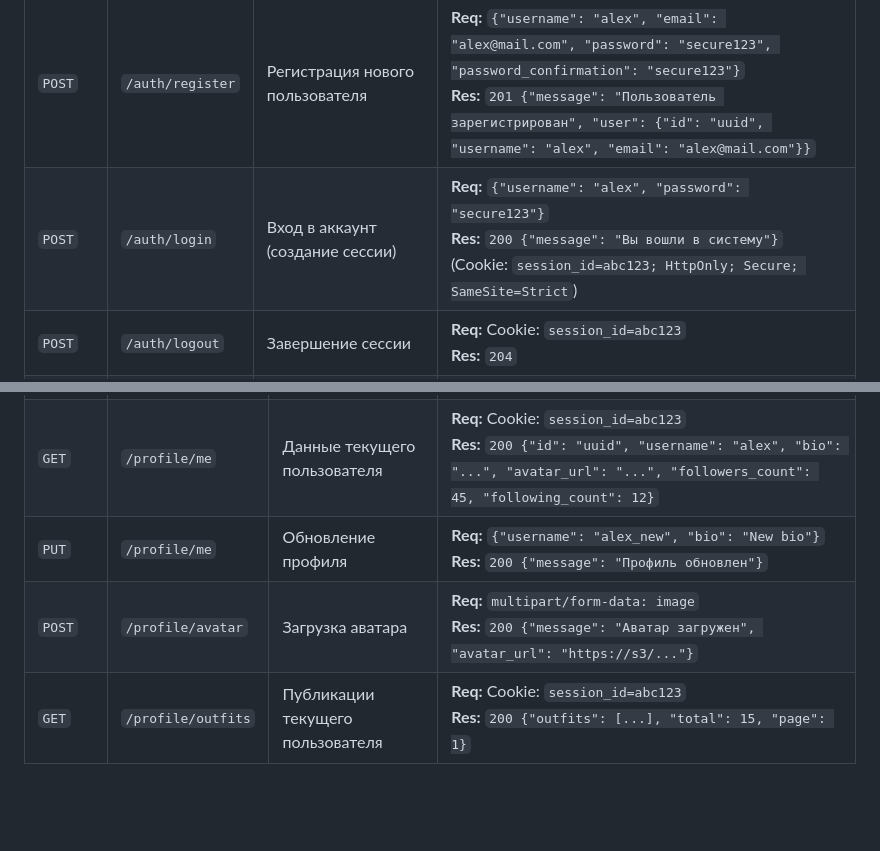
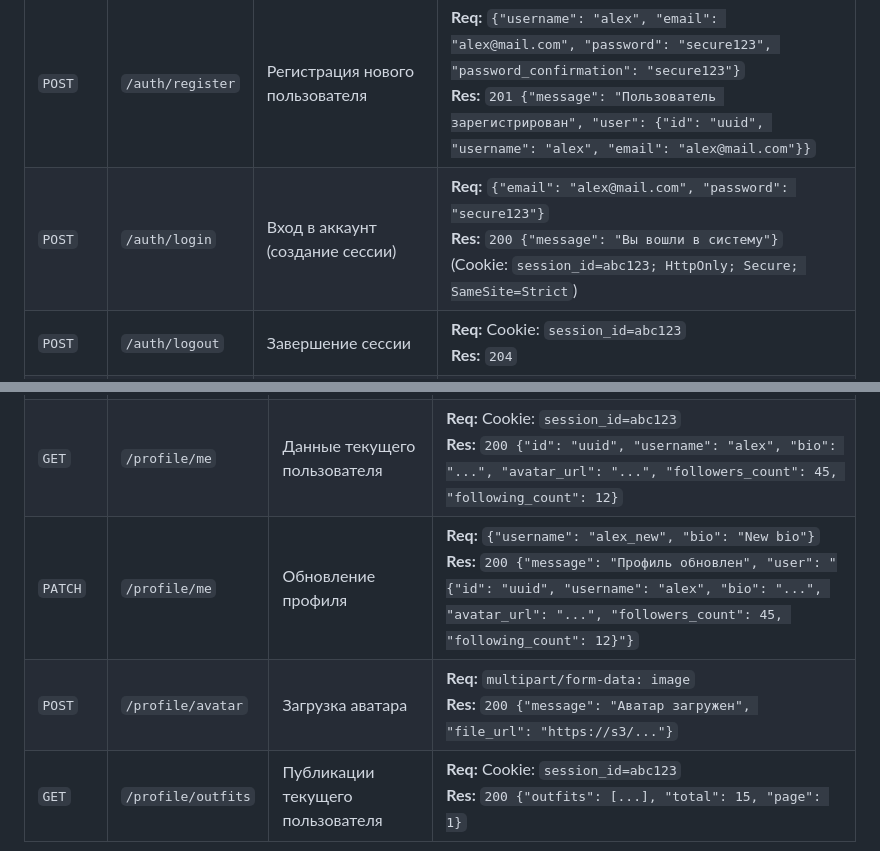
Before and after one commit to driplyhq/driply-docs, a Markdown page: backend/api-specs.md, 2 parts joined by grey strips. Rendered like a GitHub page; blank space fills up the shorter version.

Commit message:
Обновил рест апи в соотвествии с кодом на текущем этапе разработки

```diff
--- a/backend/api-specs.md
+++ b/backend/api-specs.md
@@ -21,7 +21,7 @@ Session-based authentication via `starlette.middleware.sessions.SessionMiddlewar
 | Method | URL | Description | Request / Response |
 |---|---|---|---|
 | `POST` | `/auth/register` | Регистрация нового пользователя | **Req:** `{"username": "alex", "email": "alex@mail.com", "password": "secure123", "password_confirmation": "secure123"}`<br>**Res:** `201 {"message": "Пользователь зарегистрирован", "user": {"id": "uuid", "username": "alex", "email": "alex@mail.com"}}` |
-| `POST` | `/auth/login` | Вход в аккаунт (создание сессии) | **Req:** `{"username": "alex", "password": "secure123"}`<br>**Res:** `200 {"message": "Вы вошли в систему"}` (Cookie: `session_id=abc123; HttpOnly; Secure; SameSite=Strict`) |
+| `POST` | `/auth/login` | Вход в аккаунт (создание сессии) | **Req:** `{"email": "alex@mail.com", "password": "secure123"}`<br>**Res:** `200 {"message": "Вы вошли в систему"}` (Cookie: `session_id=abc123; HttpOnly; Secure; SameSite=Strict`) |
 | `POST` | `/auth/logout` | Завершение сессии | **Req:** Cookie: `session_id=abc123`<br>**Res:** `204` |
 | `GET` | `/auth/me` | Получение данных текущего пользователя | **Req:** Cookie: `session_id=abc123`<br>**Res:** `200 {"id": "uuid", "username": "alex", "email": "alex@mail.com", "avatar_url": null, "bio": "Fashion enthusiast"}`<br>**Error:** `401 {"detail": "Не авторизован", "code": "UNAUTHORIZED"}` |
 
@@ -32,8 +32,8 @@ Public profile data + current user management
 |---|---|---|---|
 | `GET` | `/users/{user_id}` | Публичный профиль пользователя | **Res:** `200 {"id": "uuid", "username": "alex", "bio": "...", "avatar_url": "...", "followers_count": 45, "following_count": 12, "is_following": false}` |
 | `GET` | `/profile/me` | Данные текущего пользователя | **Req:** Cookie: `session_id=abc123`<br>**Res:** `200 {"id": "uuid", "username": "alex", "bio": "...", "avatar_url": "...", "followers_count": 45, "following_count": 12}` |
-| `PUT` | `/profile/me` | Обновление профиля | **Req:** `{"username": "alex_new", "bio": "New bio"}`<br>**Res:** `200 {"message": "Профиль обновлен"}` |
-| `POST` | `/profile/avatar` | Загрузка аватара | **Req:** `multipart/form-data: image`<br>**Res:** `200 {"message": "Аватар загружен", "avatar_url": "https://s3/..."}` |
+| `PATCH` | `/profile/me` | Обновление профиля | **Req:** `{"username": "alex_new", "bio": "New bio"}`<br>**Res:** `200 {"message": "Профиль обновлен", "user": "{"id": "uuid", "username": "alex", "bio": "...", "avatar_url": "...", "followers_count": 45, "following_count": 12}"}` |
+| `POST` | `/profile/avatar` | Загрузка аватара | **Req:** `multipart/form-data: image`<br>**Res:** `200 {"message": "Аватар загружен", "file_url": "https://s3/..."}` |
 | `GET` | `/profile/outfits` | Публикации текущего пользователя | **Req:** Cookie: `session_id=abc123`<br>**Res:** `200 {"outfits": [...], "total": 15, "page": 1}` |
 
 ## 3. Catalog & Items (Free Mode)
```
